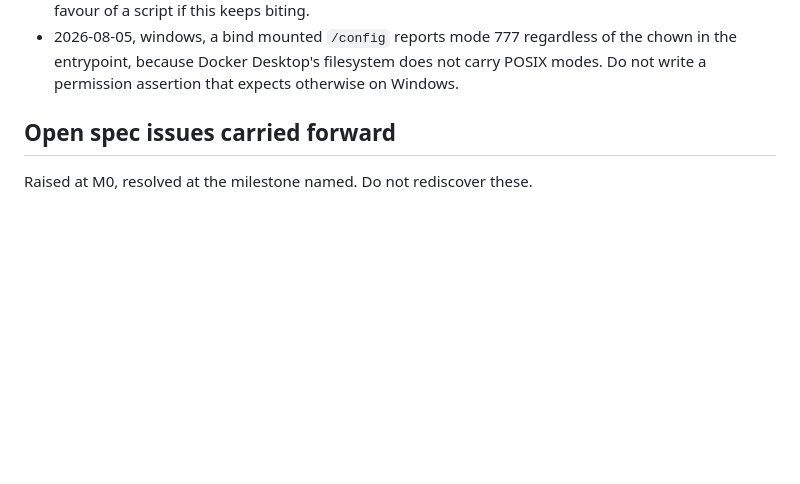
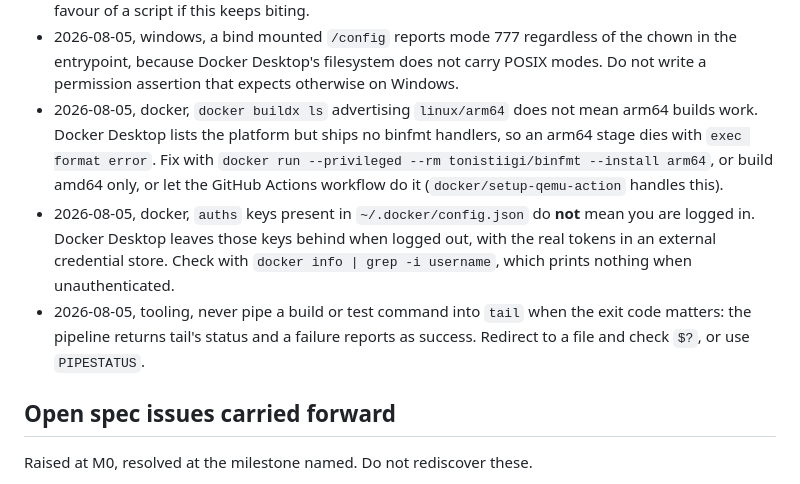
Before and after one commit to stevegee006/hivesync, a Markdown page: CLAUDE.md, the part around the change. GitHub-like rendering; blank space fills up the shorter version.

```diff
--- a/CLAUDE.md
+++ b/CLAUDE.md
@@ -178,6 +178,9 @@ Append findings here as they are discovered. Format: date, area, finding.
 - 2026-08-05, docker, `procps` is not in `python:3.12-slim`, so there is no `ps` in the runtime image. Use `/proc` or `docker top`.
 - 2026-08-05, windows, `make` is not installed on the development host, so the Makefile targets cannot be run there. The equivalent raw commands are in the README. Consider dropping the Makefile in favour of a script if this keeps biting.
 - 2026-08-05, windows, a bind mounted `/config` reports mode 777 regardless of the chown in the entrypoint, because Docker Desktop's filesystem does not carry POSIX modes. Do not write a permission assertion that expects otherwise on Windows.
+- 2026-08-05, docker, `docker buildx ls` advertising `linux/arm64` does not mean arm64 builds work. Docker Desktop lists the platform but ships no binfmt handlers, so an arm64 stage dies with `exec format error`. Fix with `docker run --privileged --rm tonistiigi/binfmt --install arm64`, or build amd64 only, or let the GitHub Actions workflow do it (`docker/setup-qemu-action` handles this).
+- 2026-08-05, docker, `auths` keys present in `~/.docker/config.json` do **not** mean you are logged in. Docker Desktop leaves those keys behind when logged out, with the real tokens in an external credential store. Check with `docker info | grep -i username`, which prints nothing when unauthenticated.
+- 2026-08-05, tooling, never pipe a build or test command into `tail` when the exit code matters: the pipeline returns tail's status and a failure reports as success. Redirect to a file and check `$?`, or use `PIPESTATUS`.
 
 ## Open spec issues carried forward
 
```
Also changed, not shown: README.md (+15 -1 lines).
